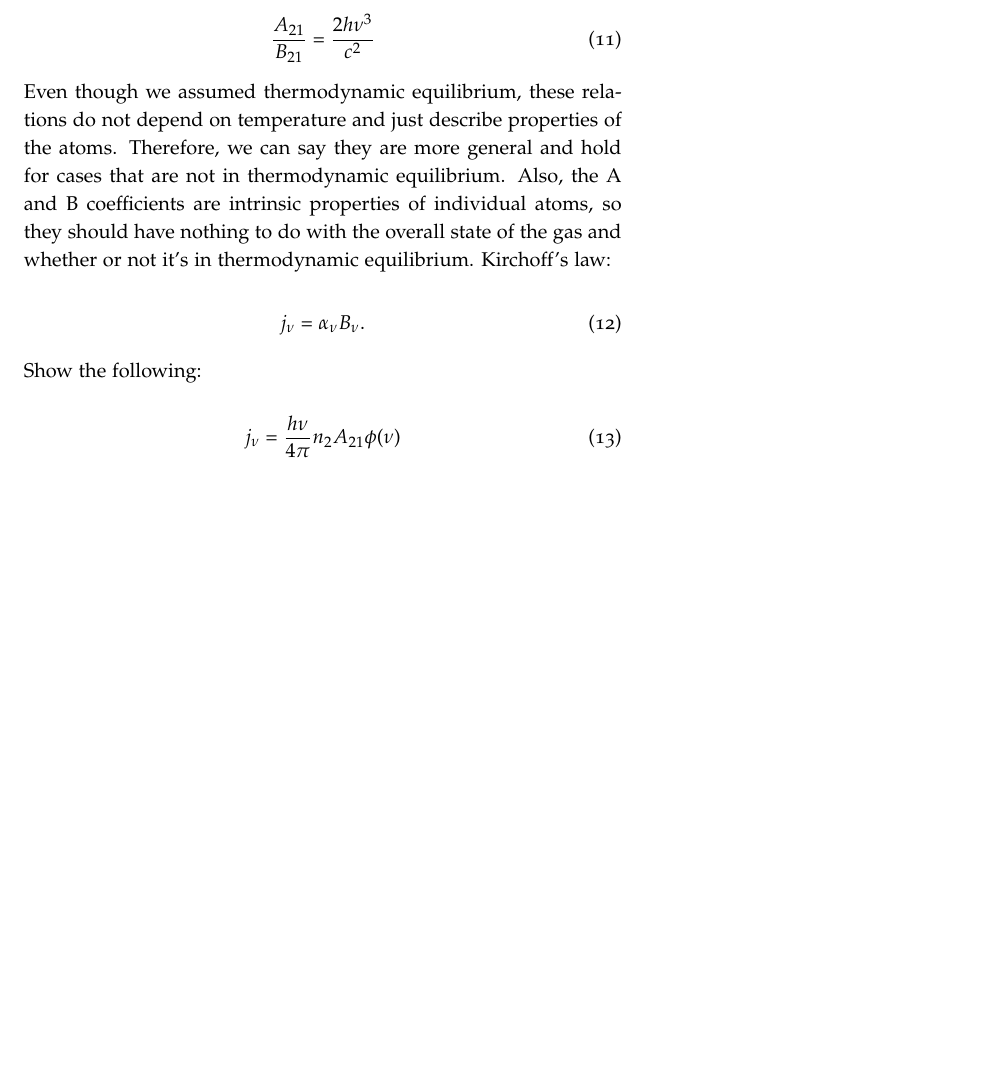
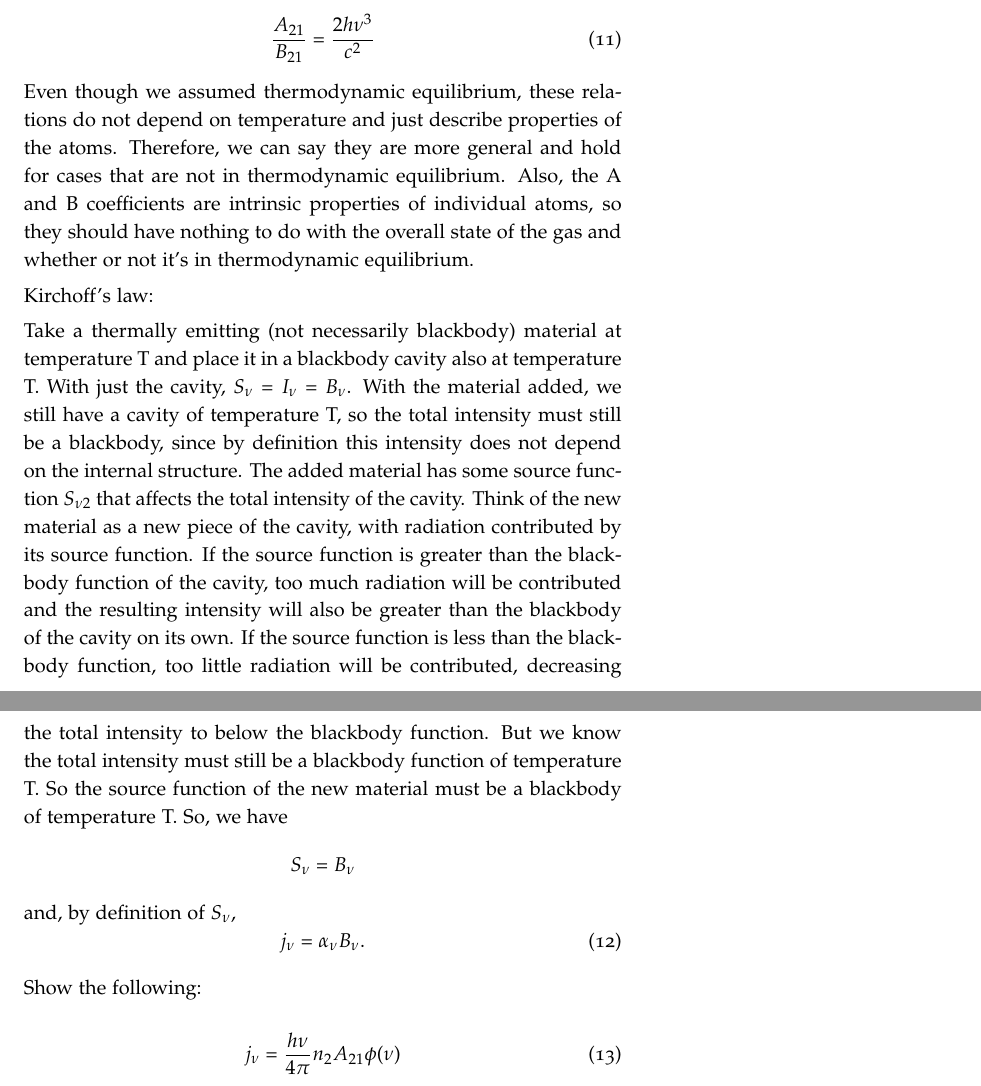
Before and after one commit to mweastwood/QualReview, a LaTeX document (review.tex, which reads radiative.tex): part of page 5 of 19 before the commit and two parts of pages 5 and 6 of 19 after it, the two joined at a grey line, cut so that both start at the same text, the shorter picture padded with empty space. Compiled offline with pdfLaTeX.

Commit message:
Added why Kirchoff's law is true

```diff
--- a/radiative.tex
+++ b/radiative.tex
@@ -122,8 +122,24 @@ Remember guys, there's nothing funny about neutrinos.
       Also, the A and B coefficients are intrinsic properties of individual
       atoms, so they should have nothing to do with the overall state of the
       gas and whether or not it's in thermodynamic equilibrium.
+
       Kirchoff's law:
 
+      Take a thermally emitting (not necessarily blackbody) material at temperature T and place it
+      in a blackbody cavity also at temperature T.  With just the cavity, $S_{\nu}=I_{\nu}=B_{\nu}$.
+      With the material added, we still have a cavity of temperature T, so the total intensity must
+      still be a blackbody, since by definition this intensity does not depend on the internal
+      structure.  The added material has some source function $S_{\nu 2}$ that affects the total
+      intensity of the cavity.  Think of the new material as a new piece of the cavity, with radiation
+      contributed by its source function.  If the source function is greater than the blackbody function
+      of the cavity, too much radiation will be contributed and the resulting intensity will also be
+      greater than the blackbody of the cavity on its own.  If the source function is less than the
+      blackbody function, too little radiation will be contributed, decreasing the total intensity to
+      below the blackbody function.  But we know the total intensity must still be a blackbody function
+      of temperature T.  So the source function of the new material must be a blackbody of temperature T.
+      So, we have
+      \begin{displaymath}S_{\nu}=B_{\nu}\end{displaymath}
+      and, by definition of $S_{\nu}$,
       \begin{equation}
       j_\nu = \alpha_\nu B_\nu.
       \end{equation}
```
